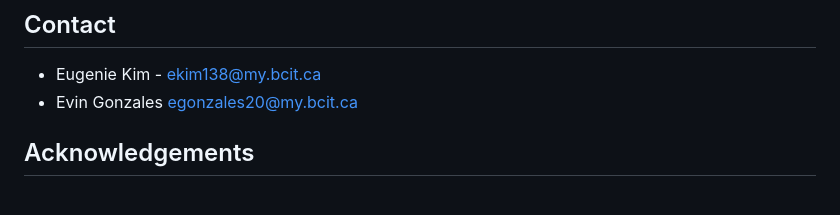
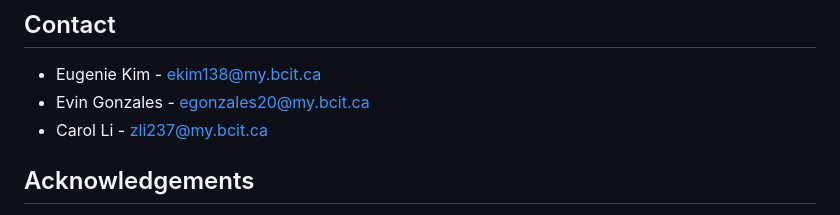
Before and after one commit to filipbudd/1800_202330_BBY10, a Markdown page: README.md, the part around the change. Drawn GitHub-style.

```diff
--- a/README.md
+++ b/README.md
@@ -93,7 +93,8 @@ Here are some known issues:
 - In-app icons from Google Icons (Open Source https://fonts.google.com/)
 ## Contact
 * Eugenie Kim - ekim138@my.bcit.ca
-* Evin Gonzales egonzales20@my.bcit.ca
+* Evin Gonzales - egonzales20@my.bcit.ca
+* Carol Li - zli237@my.bcit.ca
 ## Acknowledgements
 * <a href="https://fonts.google.com/">Google Fonts</a>
 * <a href="https://getbootstrap.com/">Bootstrap</a>
```
